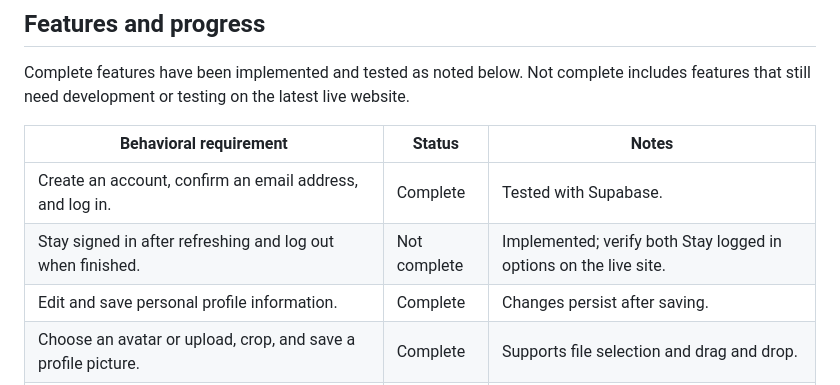
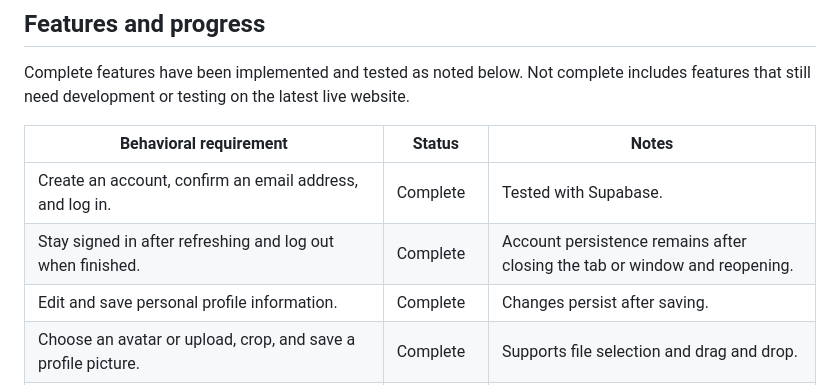
Before and after one commit to ChristianBurfeind/IS401_CalendarAppProject, a Markdown page: README.md, the part around the change. GitHub-like rendering.

Commit message:
Update behavioral requirement statuses in README
Updated the status of the 'Stay signed in' requirement to complete, noting account persistence after closing the tab or window.

```diff
--- a/README.md
+++ b/README.md
@@ -19,7 +19,7 @@ Complete features have been implemented and tested as noted below. Not complete
 | Behavioral requirement | Status | Notes |
 | --- | --- | --- |
 | Create an account, confirm an email address, and log in. | Complete | Tested with Supabase. |
-| Stay signed in after refreshing and log out when finished. | Not complete | Implemented; verify both Stay logged in options on the live site. |
+| Stay signed in after refreshing and log out when finished. | Complete | Account persistence remains after closing the tab or window and reopening. |
 | Edit and save personal profile information. | Complete | Changes persist after saving. |
 | Choose an avatar or upload, crop, and save a profile picture. | Complete | Supports file selection and drag and drop. |
 | Save a birth date, see a calculated age, and receive an in-app birthday greeting. | Not complete | Implemented; live saving and birthday display still need verification. |
```
